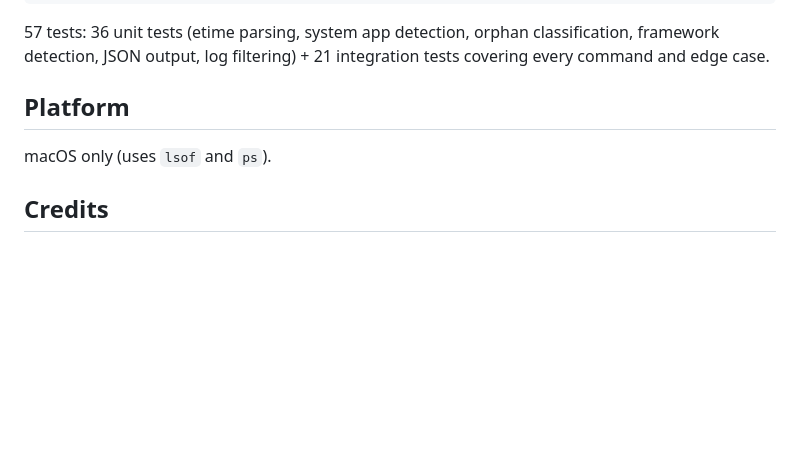
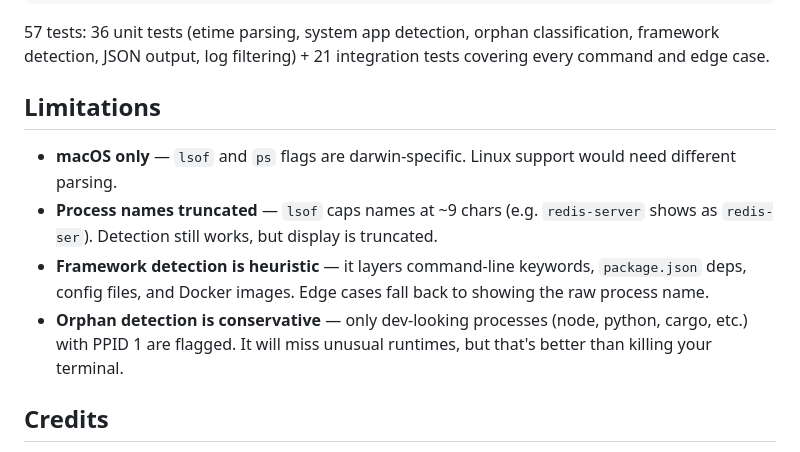
Before and after one commit to sarthakagrawal927/port-whisperer, a Markdown page: README.md, the part around the change. GitHub-like rendering; blank space fills up the shorter version.

Commit message:
Add known limitations section to README
Co-Authored-By: Claude Opus 4.6 (1M context) <noreply@anthropic.com>

```diff
--- a/README.md
+++ b/README.md
@@ -83,9 +83,12 @@ cargo test
 
 57 tests: 36 unit tests (etime parsing, system app detection, orphan classification, framework detection, JSON output, log filtering) + 21 integration tests covering every command and edge case.
 
-## Platform
+## Limitations
 
-macOS only (uses `lsof` and `ps`).
+- **macOS only** — `lsof` and `ps` flags are darwin-specific. Linux support would need different parsing.
+- **Process names truncated** — `lsof` caps names at ~9 chars (e.g. `redis-server` shows as `redis-ser`). Detection still works, but display is truncated.
+- **Framework detection is heuristic** — it layers command-line keywords, `package.json` deps, config files, and Docker images. Edge cases fall back to showing the raw process name.
+- **Orphan detection is conservative** — only dev-looking processes (node, python, cargo, etc.) with PPID 1 are flagged. It will miss unusual runtimes, but that's better than killing your terminal.
 
 ## Credits
 
```
